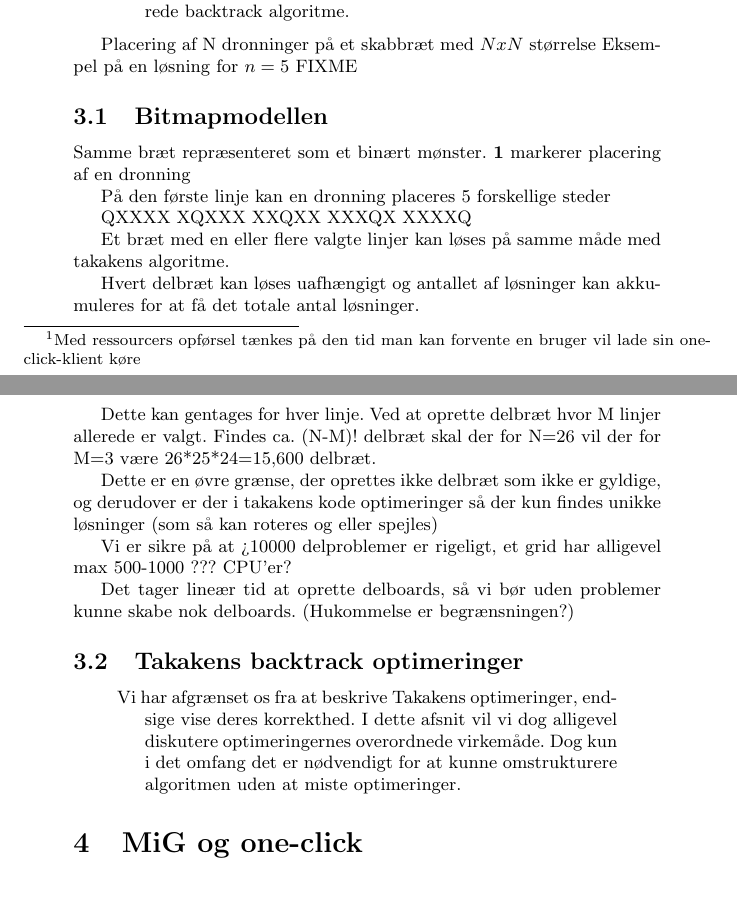
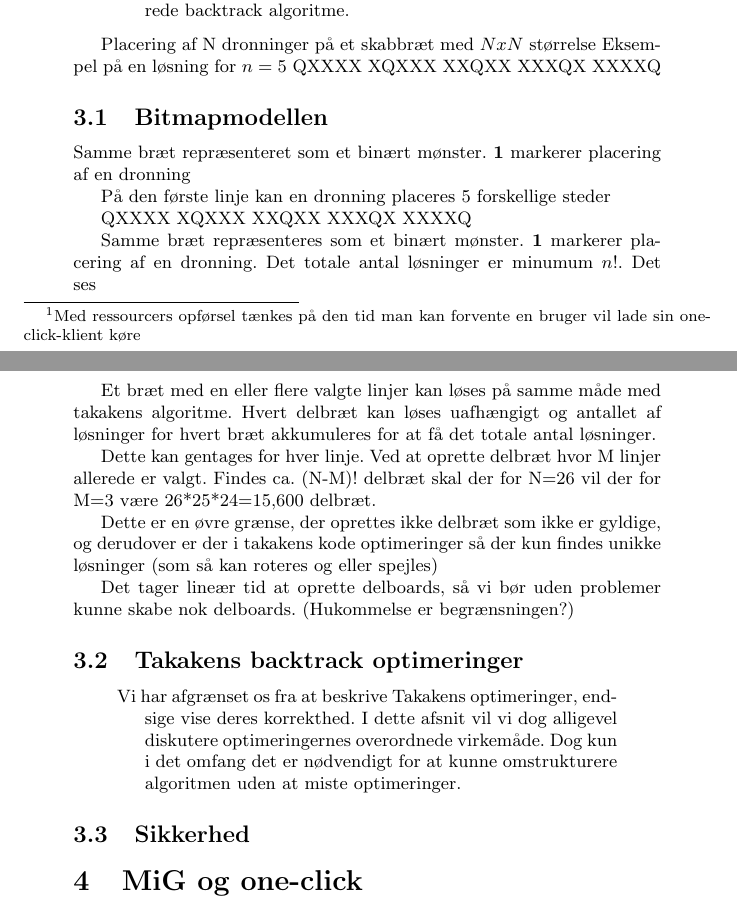
Before and after one commit to esmann/queens, a LaTeX document (doc/rapport/rapport.tex): two parts of pages 3 and 4 of 7, joined at a grey line, cut so that both start at the same text, the shorter picture padded with empty space. Compiled offline with pdfLaTeX.

Commit message:
Merge with rev79, and add minor changes

```diff
--- a/doc/rapport/rapport.tex
+++ b/doc/rapport/rapport.tex
@@ -67,7 +67,12 @@ Ved at at løse problemet for et lavere $n$ vil vi kunne estimere tiden og/eller
 
 Placering af N dronninger på et skabbræt med $NxN$ størrelse
 Eksempel på en løsning for $n=5$
-FIXME
+QXXXX
+XQXXX
+XXQXX
+XXXQX
+XXXXQ
+
 %\begin{tabular}{|c|c|c|c|c|l}
 %       4 & 3 & 2 & 1 &  0 & \\
 %\hline &  &  &  & \chs{q} & 0 \\
@@ -97,19 +102,19 @@ XXXQX
 XXXXQ
 
 
-Et bræt med en eller flere valgte linjer kan løses på samme måde med takakens algoritme.
 
-Hvert delbræt kan løses uafhængigt og antallet af løsninger kan akkumuleres for at få det totale antal løsninger.
+Samme bræt repræsenteres som et binært mønster. \textbf{1} markerer placering af en dronning. Det totale antal løsninger er minumum $n!$. Det ses
 
+
+Et bræt med en eller flere valgte linjer kan løses på samme måde med takakens algoritme. Hvert delbræt kan løses uafhængigt og antallet af løsninger for hvert bræt akkumuleres for at få det totale antal løsninger.
 
 Dette kan gentages for hver linje. Ved at oprette delbræt hvor M linjer allerede er valgt. Findes ca. (N-M)! delbræt skal der for N=26 vil der for M=3 være 26*25*24=15,600 delbræt.
 
 Dette er en øvre grænse, der oprettes ikke delbræt som ikke er gyldige, og derudover er der i takakens kode optimeringer så der kun findes unikke løsninger (som så kan roteres og eller spejles)
 
 
-Vi er sikre på at >10000 delproblemer er rigeligt, et grid har alligevel max 500-1000 ??? CPU'er?
+Det tager lineær tid at oprette delboards, så vi bør uden problemer kunne skabe nok delboards. (Hukommelse er begrænsningen?)
 
-Det tager lineær tid at oprette delboards, så vi bør uden problemer kunne skabe nok delboards. (Hukommelse er begrænsningen?)
 
 
 
@@ -121,6 +126,7 @@ Det tager lineær tid at oprette delboards, så vi bør uden problemer kunne ska
 
 
 
+\subsection{Sikkerhed}
 
 \section{MiG og one-click}\label{migogoneclick}
 \begin{verse}
```
